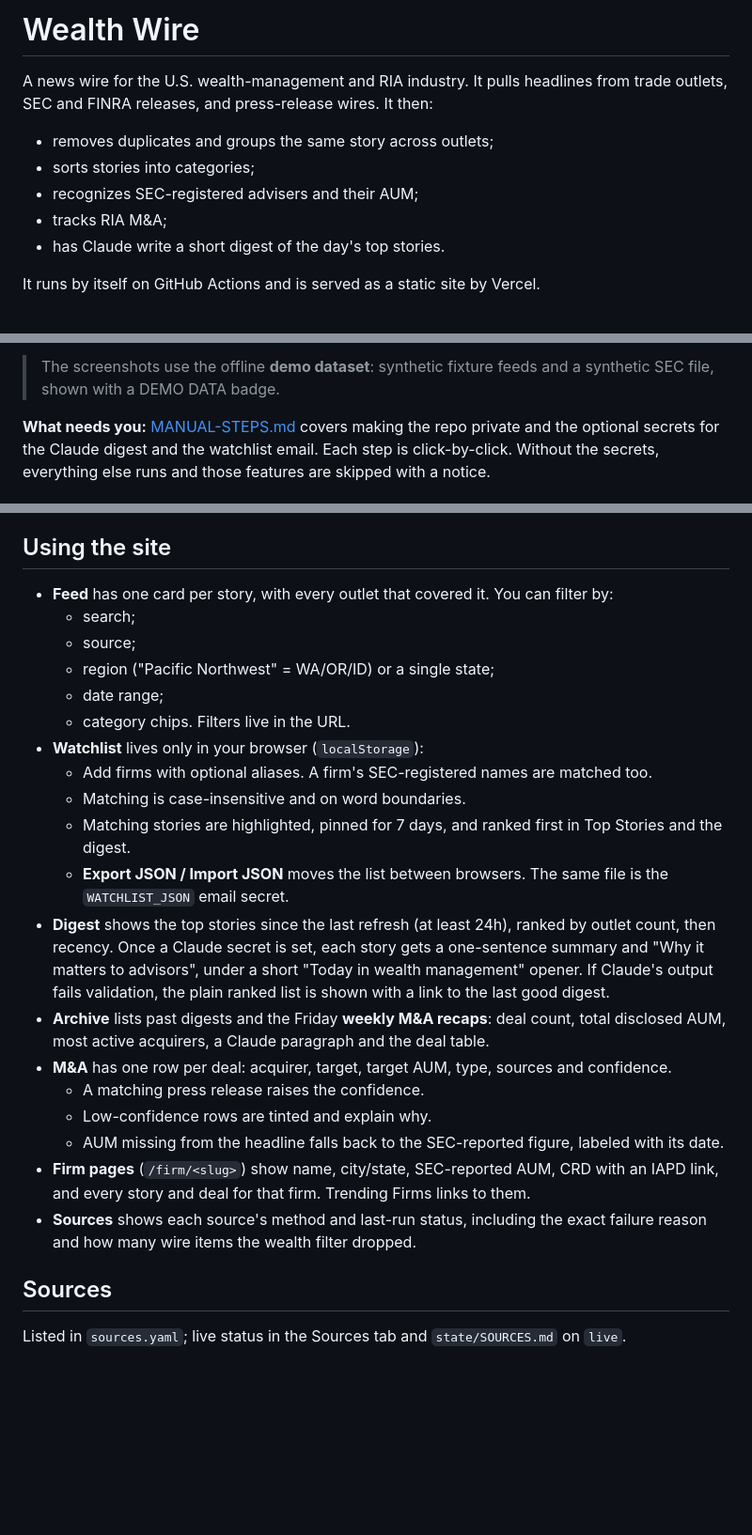
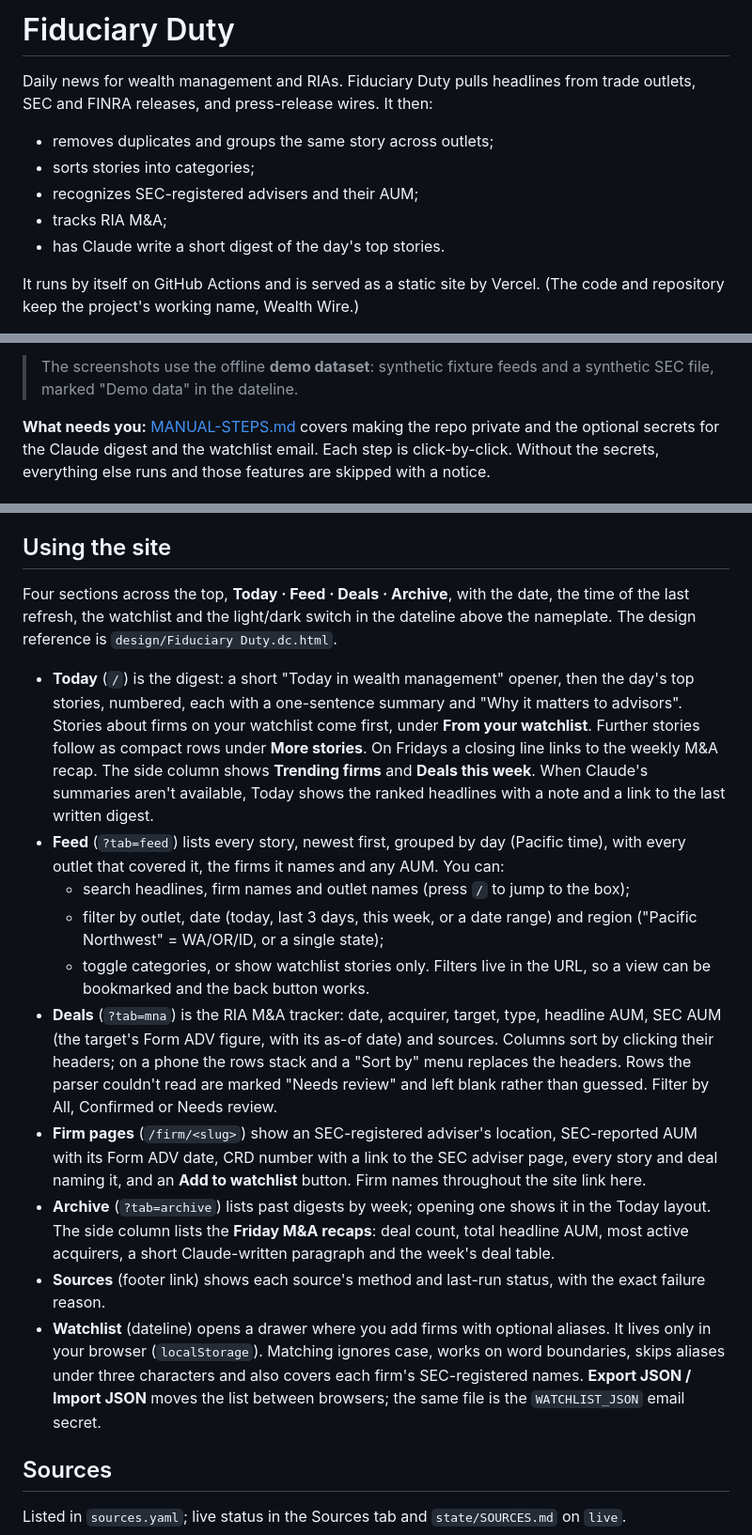
Before and after one commit to SantiMiguel11/Wealth-Wire, a Markdown page: README.md, 3 parts joined by grey strips. Shown at 94% size. Drawn GitHub-style; blank space fills up the shorter version.

Commit message:
Redesign docs: README describes Fiduciary Duty and its screens; decisions logged
Co-Authored-By: Claude Opus 5.5 <noreply@anthropic.com>
Claude-Session: https://claude.ai/code/session_01No3LSa1TZhNoVxSGY952T3

```diff
--- a/README.md
+++ b/README.md
@@ -1,12 +1,13 @@
-# Wealth Wire
+# Fiduciary Duty
 
-A news wire for the U.S. wealth-management and RIA industry. It pulls headlines from trade outlets, SEC and
-FINRA releases, and press-release wires. It then:
+Daily news for wealth management and RIAs. Fiduciary Duty pulls headlines from trade outlets, SEC and FINRA
+releases, and press-release wires. It then:
 - removes duplicates and groups the same story across outlets;
 - sorts stories into categories;
 - recognizes SEC-registered advisers and their AUM;
 - tracks RIA M&A;
 - has Claude write a short digest of the day's top stories.
 
-It runs by itself on GitHub Actions and is served as a static site by Vercel.
+It runs by itself on GitHub Actions and is served as a static site by Vercel. (The code and repository keep
+the project's working name, Wealth Wire.)
 
@@ -18,6 +19,6 @@ It runs by itself on GitHub Actions and is served as a static site by Vercel.
 
-> The screenshots use the offline **demo dataset**: synthetic fixture feeds and a synthetic SEC file, shown
-> with a DEMO DATA badge.
+> The screenshots use the offline **demo dataset**: synthetic fixture feeds and a synthetic SEC file, marked
+> "Demo data" in the dateline.
 
 **What needs you:** [MANUAL-STEPS.md](MANUAL-STEPS.md) covers making the repo private and the optional
 secrets for the Claude digest and the watchlist email. Each step is click-by-click. Without the secrets,
@@ -46,33 +47,38 @@ GitHub Actions (weekdays ~6:00, 12:00, 17:00 PT; weekends ~8:00 PT; or "Run work
 
 ## Using the site
 
-- **Feed** has one card per story, with every outlet that covered it. You can filter by:
-  - search;
-  - source;
-  - region ("Pacific Northwest" = WA/OR/ID) or a single state;
-  - date range;
-  - category chips.
-  Filters live in the URL.
-- **Watchlist** lives only in your browser (`localStorage`):
-  - Add firms with optional aliases. A firm's SEC-registered names are matched too.
-  - Matching is case-insensitive and on word boundaries.
-  - Matching stories are highlighted, pinned for 7 days, and ranked first in Top Stories and the digest.
-  - **Export JSON / Import JSON** moves the list between browsers. The same file is the `WATCHLIST_JSON`
-    email secret.
-- **Digest** shows the top stories since the last refresh (at least 24h), ranked by outlet count, then
-  recency. Once a Claude secret is set, each story gets a one-sentence summary and "Why it matters to
-  advisors", under a short "Today in wealth management" opener. If Claude's output fails validation, the
-  plain ranked list is shown with a link to the last good digest.
-- **Archive** lists past digests and the Friday **weekly M&A recaps**: deal count, total disclosed AUM, most
-  active acquirers, a Claude paragraph and the deal table.
-- **M&A** has one row per deal: acquirer, target, target AUM, type, sources and confidence.
-  - A matching press release raises the confidence.
-  - Low-confidence rows are tinted and explain why.
-  - AUM missing from the headline falls back to the SEC-reported figure, labeled with its date.
-- **Firm pages** (`/firm/<slug>`) show name, city/state, SEC-reported AUM, CRD with an IAPD link, and every
-  story and deal for that firm. Trending Firms links to them.
-- **Sources** shows each source's method and last-run status, including the exact failure reason and how
-  many wire items the wealth filter dropped.
+Four sections across the top, **Today · Feed · Deals · Archive**, with the date, the time of the last
+refresh, the watchlist and the light/dark switch in the dateline above the nameplate. The design reference
+is `design/Fiduciary Duty.dc.html`.
+
+- **Today** (`/`) is the digest: a short "Today in wealth management" opener, then the day's top stories,
+  numbered, each with a one-sentence summary and "Why it matters to advisors". Stories about firms on your
+  watchlist come first, under **From your watchlist**. Further stories follow as compact rows under **More
+  stories**. On Fridays a closing line links to the weekly M&A recap. The side column shows **Trending firms**
+  and **Deals this week**. When Claude's summaries aren't available, Today shows the ranked headlines with a
+  note and a link to the last written digest.
+- **Feed** (`?tab=feed`) lists every story, newest first, grouped by day (Pacific time), with every outlet
+  that covered it, the firms it names and any AUM. You can:
+  - search headlines, firm names and outlet names (press `/` to jump to the box);
+  - filter by outlet, date (today, last 3 days, this week, or a date range) and region ("Pacific Northwest"
+    = WA/OR/ID, or a single state);
+  - toggle categories, or show watchlist stories only.
+  Filters live in the URL, so a view can be bookmarked and the back button works.
+- **Deals** (`?tab=mna`) is the RIA M&A tracker: date, acquirer, target, type, headline AUM, SEC AUM (the
+  target's Form ADV figure, with its as-of date) and sources. Columns sort by clicking their headers; on a
+  phone the rows stack and a "Sort by" menu replaces the headers. Rows the parser couldn't read are marked
+  "Needs review" and left blank rather than guessed. Filter by All, Confirmed or Needs review.
+- **Firm pages** (`/firm/<slug>`) show an SEC-registered adviser's location, SEC-reported AUM with its
+  Form ADV date, CRD number with a link to the SEC adviser page, every story and deal naming it, and an
+  **Add to watchlist** button. Firm names throughout the site link here.
+- **Archive** (`?tab=archive`) lists past digests by week; opening one shows it in the Today layout. The side
+  column lists the **Friday M&A recaps**: deal count, total headline AUM, most active acquirers, a short
+  Claude-written paragraph and the week's deal table.
+- **Sources** (footer link) shows each source's method and last-run status, with the exact failure reason.
+- **Watchlist** (dateline) opens a drawer where you add firms with optional aliases. It lives only in your
+  browser (`localStorage`). Matching ignores case, works on word boundaries, skips aliases under three
+  characters and also covers each firm's SEC-registered names. **Export JSON / Import JSON** moves the list
+  between browsers; the same file is the `WATCHLIST_JSON` email secret.
 
 ## Sources
 
```
Also changed, not shown: other parts of README.md (+5 -5 lines), DECISIONS.md (+26 -0 lines).
